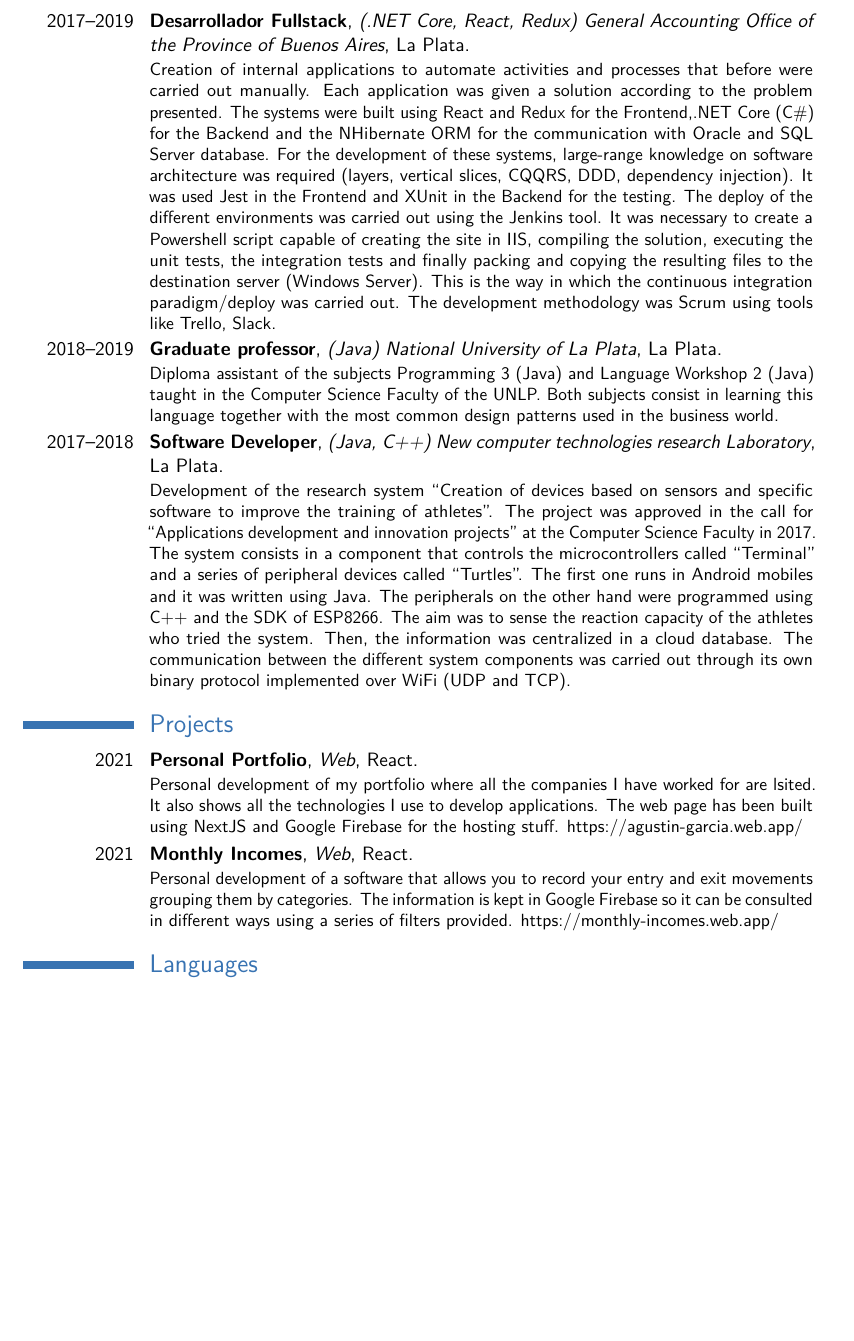
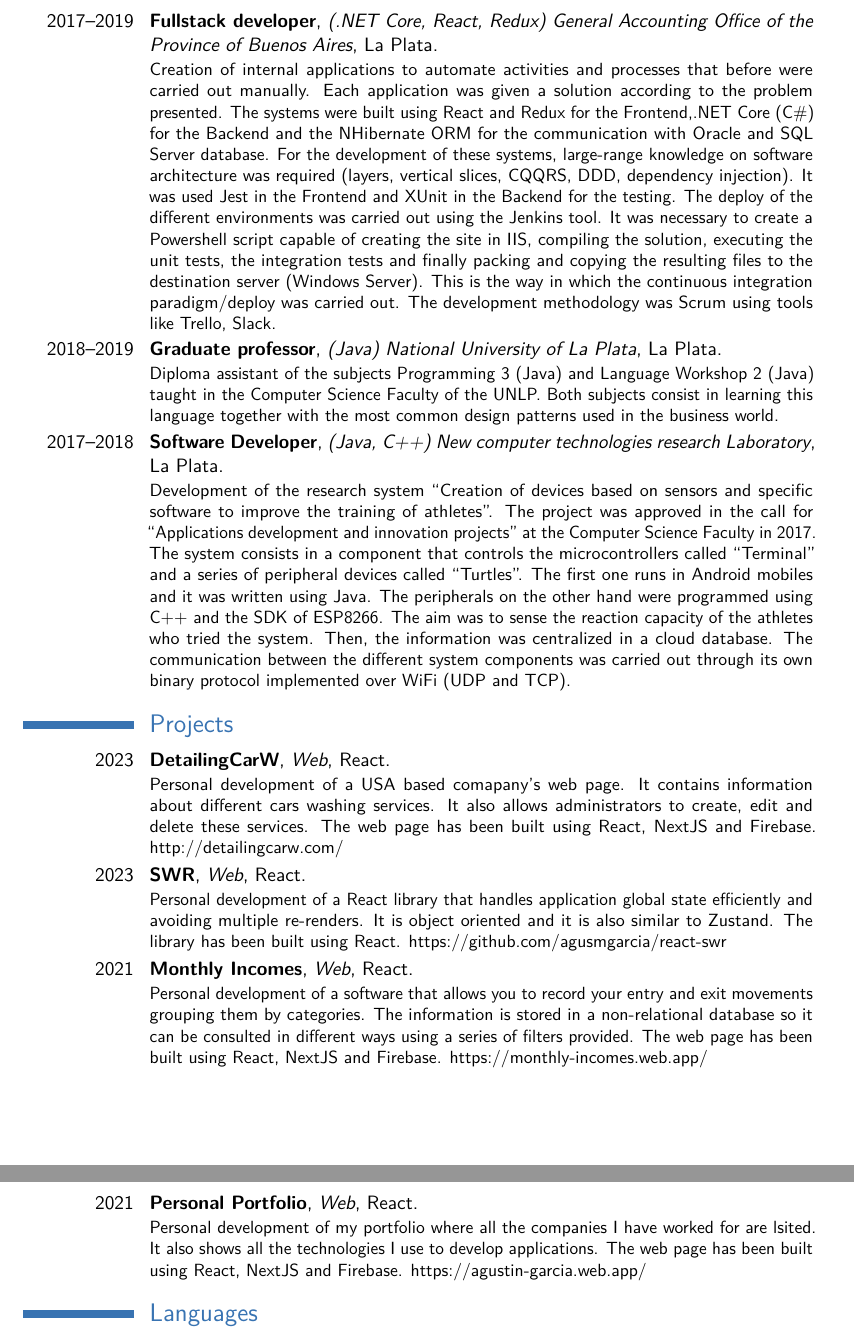
Before and after one commit to Agusss19/CurriculumVitae, a LaTeX CV (cv.english.tex): part of page 3 of 4 before the commit and two parts of pages 3 and 4 of 4 after it, the two joined at a grey line, cut so that both start at the same text, the shorter picture padded with empty space. Compiled offline with pdfLaTeX.

Commit message:
feat: add more personal projects

```diff
--- a/cv.english.tex
+++ b/cv.english.tex
@@ -80,7 +80,7 @@ Proactive computer engineer, self-motivated, eager to grow professionally. Ready
 
 \cventry{2019--2019}{Fullstack developer}{(.NET Core, React, Redux) \href{https://www.novit.com.ar/}{Novit}}{CABA}{}{Development of a system for the City Parking Company in Colombia in a remote way from La Plata. The project business aim consisted in the handling of the parking quota for cars, motorbikes and bicycles of all the country. The system was built using React and Redux for the Frontend together with the PWA technology to simulate a mobile application and could be used even when there was no connection to Internet. It was required knowledge about .NET Core (C\#) for the backend and the Entity Framework ORM for the SQL Server database. Initially the architecture was in layers, afterwards changed to slices (CQRS and DDD).  For the application testing we used Jest in the Frontend and XUnit in the Backend. The Deploy to the environments was carried out using Docker containers in Azure. The agile methodology used was Scrum with Trello tools (and Power Ups). It was also necessary an active participation in the client’s requirements and in the definition of the corresponding tasks. Technical advice was provided to some particular business needs.}
 
-\cventry{2017--2019}{Desarrollador Fullstack}{(.NET Core, React, Redux) \href{https://www.cgp.gba.gov.ar/}{General Accounting Office of the Province of Buenos Aires}}{La Plata}{}{Creation of internal applications to automate activities and processes that before were carried out manually. Each application was given a solution according to the problem presented. The systems were built using React and Redux for the Frontend,.NET Core (C\#) for the Backend and the NHibernate ORM for the communication with Oracle and SQL Server database.
+\cventry{2017--2019}{Fullstack developer}{(.NET Core, React, Redux) \href{https://www.cgp.gba.gov.ar/}{General Accounting Office of the Province of Buenos Aires}}{La Plata}{}{Creation of internal applications to automate activities and processes that before were carried out manually. Each application was given a solution according to the problem presented. The systems were built using React and Redux for the Frontend,.NET Core (C\#) for the Backend and the NHibernate ORM for the communication with Oracle and SQL Server database.
 For the development of these systems, large-range knowledge on software architecture was required (layers, vertical slices, CQQRS, DDD, dependency injection). It was used Jest in the Frontend and XUnit in the Backend for the testing. The deploy of the different environments was carried out using the Jenkins tool. It was necessary to create a Powershell script capable of creating the site in IIS, compiling the solution, executing the unit tests, the integration tests and finally packing and copying the resulting files to the destination server (Windows Server). This is the way in which the continuous integration paradigm/deploy was carried out. The development methodology was Scrum using tools like Trello, Slack.}
 
 \cventry{2018--2019}{Graduate professor}{(Java) \href{https://www.info.unlp.edu.ar/}{National University of La Plata}}{La Plata}{}{Diploma assistant of the subjects Programming 3 (Java) and Language Workshop 2 (Java) taught in the Computer Science Faculty of the UNLP. Both subjects consist in learning this language together with the most common design patterns used in the business world.}
@@ -89,11 +89,17 @@ For the development of these systems, large-range knowledge on software architec
 
 
 \section{Projects}
-\cventry{2021}{Personal Portfolio}{Web}{React}{}{Personal development of my portfolio where all the companies I have worked for are lsited. It also shows all the technologies I use to develop applications. The web page has been built using NextJS and Google Firebase for the hosting stuff.
+\cventry{2023}{DetailingCarW}{Web}{React}{}{Personal development of a USA based comapany's web page. It contains information about different cars washing services. It also allows administrators to create, edit and delete these services. The web page has been built using React, NextJS and Firebase.
+\href{http://detailingcarw.com/}{http://detailingcarw.com/}}
+
+\cventry{2023}{SWR}{Web}{React}{}{Personal development of a React library that handles application global state efficiently and avoiding multiple re-renders. It is object oriented and it is also similar to Zustand. The library has been built using React.
+\href{https://github.com/agusmgarcia/react-swr/}{https://github.com/agusmgarcia/react-swr}}
+
+\cventry{2021}{Monthly Incomes}{Web}{React}{}{Personal development of a software that allows you to record your entry and exit movements grouping them by categories. The information is stored in a non-relational database so it can be consulted in different ways using a series of filters provided. The web page has been built using React, NextJS and Firebase.
+\href{https://monthly-incomes.web.app/}{https://monthly-incomes.web.app/}}
+
+\cventry{2021}{Personal Portfolio}{Web}{React}{}{Personal development of my portfolio where all the companies I have worked for are lsited. It also shows all the technologies I use to develop applications. The web page has been built using React, NextJS and Firebase.
 \href{https://agustin-garcia.web.app/}{https://agustin-garcia.web.app/}}
-
-\cventry{2021}{Monthly Incomes}{Web}{React}{}{Personal development of a software that allows you to record your entry and exit movements grouping them by categories. The information is kept in Google Firebase so it can be consulted in different ways using a series of filters provided.
-\href{https://monthly-incomes.web.app/}{https://monthly-incomes.web.app/}}
 
 \section{Languages}
 \cvitemwithcomment{Native}{Spanish}{}
```
Also changed, not shown: cv.spanish.tex (+9 -3 lines), cv.english.pdf, cv.spanish.pdf, cv.english.tex (2 more changed lines).
